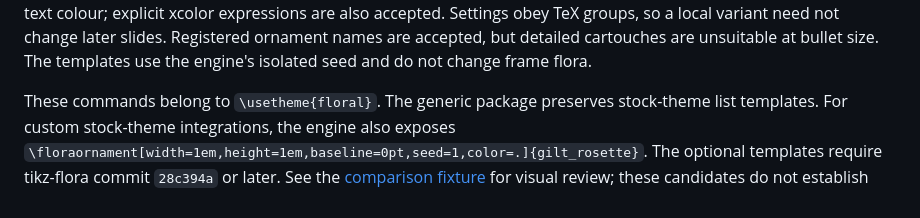
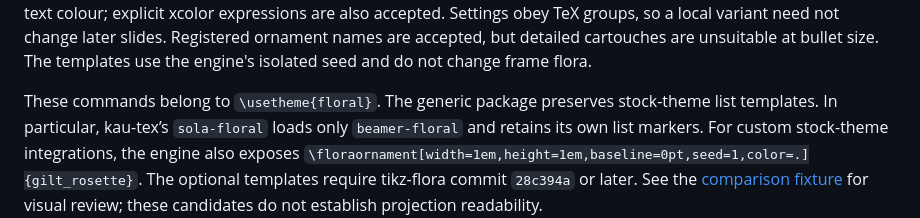
Before and after one commit to krissen/beamer-floral, a Markdown page: README.md, the part around one of its changes. Rendered like a GitHub page.

```diff
--- a/README.md
+++ b/README.md
@@ -270,7 +280,9 @@ names are accepted, but detailed cartouches are unsuitable at bullet size.
 The templates use the engine's isolated seed and do not change frame flora.
 
 These commands belong to `\usetheme{floral}`. The generic package preserves
-stock-theme list templates. For custom stock-theme integrations, the engine
+stock-theme list templates. In particular, kau-tex’s `sola-floral` loads
+only `beamer-floral` and retains its own list markers. For custom
+stock-theme integrations, the engine
 also exposes `\floraornament[width=1em,height=1em,baseline=0pt,seed=1,color=.]{gilt_rosette}`.
 The optional templates require tikz-flora commit `28c394a` or later.
 See the [comparison fixture](test/visual/README.md#optional-ornament-comparison)
```
Also changed, not shown: other parts of README.md (+10 -0 lines), docs/img/ornament-divider.png (added), docs/img/ornament-lists.png (added), 1 other file.
